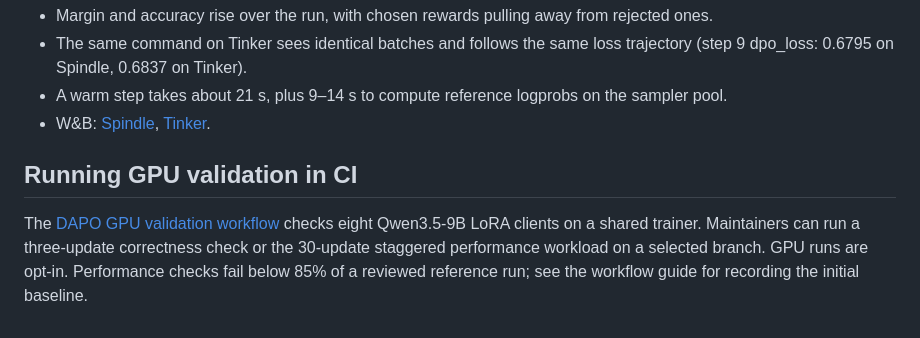
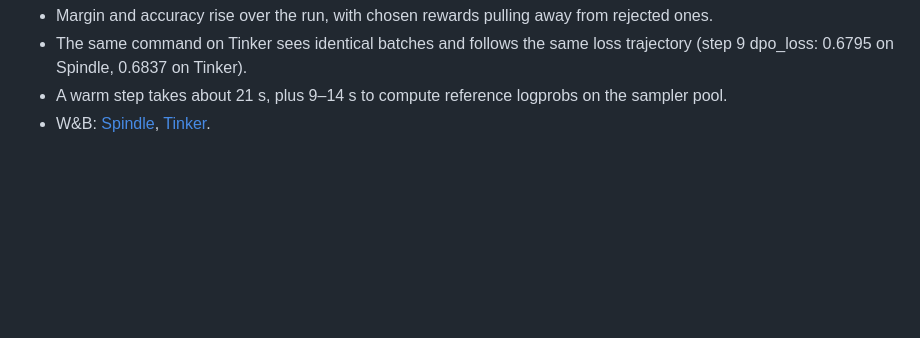
Before and after one commit to modal-projects/spindle, a Markdown page: docs/lora_validation.md, the part around the change. Rendered like a GitHub page; blank space fills up the shorter version.

Commit message:
remove ci comments in validation md

```diff
--- a/docs/lora_validation.md
+++ b/docs/lora_validation.md
@@ -132,11 +132,3 @@ python -m tinker_cookbook.recipes.preference.dpo.train \
   the sampler pool.
 - W&B: [Spindle](https://wandb.ai/modal-labs/spindle-dpo-validation/runs/0z0obns5),
   [Tinker](https://wandb.ai/modal-labs/spindle-dpo-validation/runs/3zbxmlbv).
-
-## Running GPU validation in CI
-
-The [DAPO GPU validation workflow](../scripts/gpu_ci/README.md) checks eight
-Qwen3.5-9B LoRA clients on a shared trainer. Maintainers can run a three-update
-correctness check or the 30-update staggered performance workload on a selected
-branch. GPU runs are opt-in. Performance checks fail below 85% of a reviewed reference
-run; see the workflow guide for recording the initial baseline.
```
